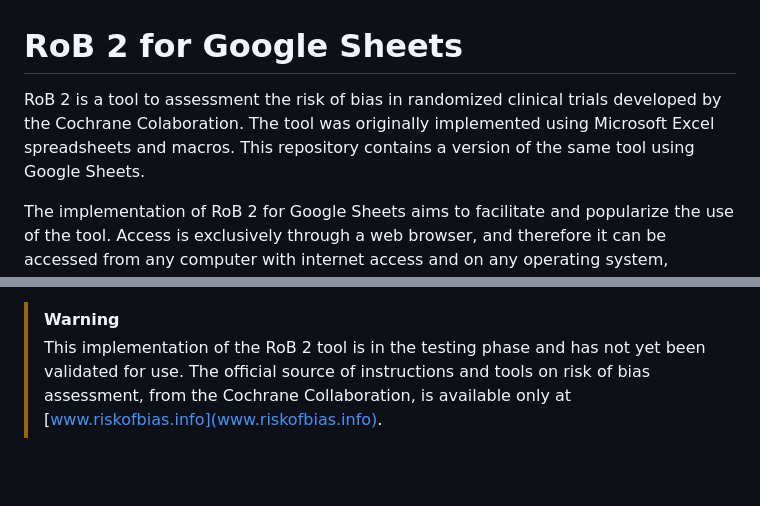
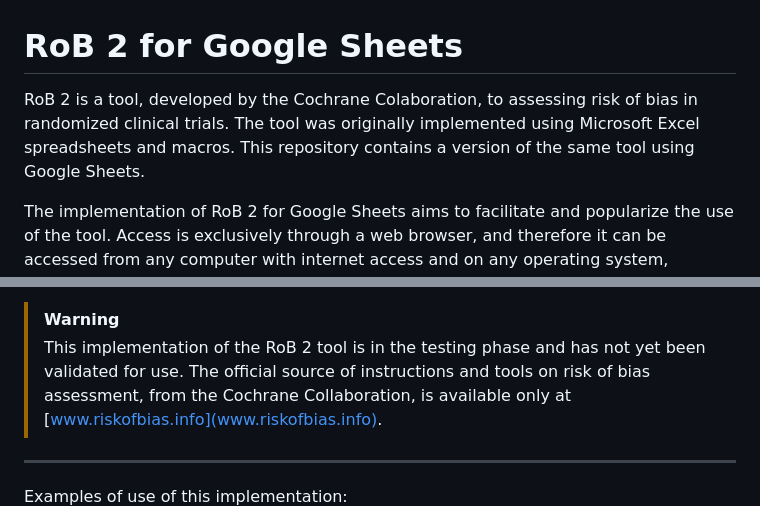
Before and after one commit to fabioTowers/rob_2_for_google_sheets, a Markdown page: README.md, 2 parts joined by grey strips. Drawn GitHub-style; blank space fills up the shorter version.

Commit message:
docs: small corrections on text

```diff
--- a/README.md
+++ b/README.md
@@ -1,6 +1,6 @@
 # RoB 2 for Google Sheets
 
-RoB 2 is a tool to assessment the risk of bias in randomized clinical trials developed by the Cochrane Colaboration. The tool was originally implemented using Microsoft Excel spreadsheets and macros. This repository contains a version of the same tool using Google Sheets.
+RoB 2 is a tool, developed by the Cochrane Colaboration, to assessing risk of bias in randomized clinical trials. The tool was originally implemented using Microsoft Excel spreadsheets and macros. This repository contains a version of the same tool using Google Sheets.
 
 The implementation of RoB 2 for Google Sheets aims to facilitate and popularize the use of the tool. Access is exclusively through a web browser, and therefore it can be accessed from any computer with internet access and on any operating system, avoiding version incompatibility issues. Sharing is done online and allows simultaneous editing by more than one user, in addition to being able to control who can have access and what type of access (read-only, edit, etc.).
 
@@ -9,6 +9,8 @@ This page will only describe information specific to the use of this particular
 > [!WARNING]
 > This implementation of the RoB 2 tool is in the testing phase and has not yet been validated for use. The official source of instructions and tools on risk of bias assessment, from the Cochrane Collaboration, is available only at [www.riskofbias.info](www.riskofbias.info).
 
+---
+Examples of use of this implementation:
 ![Print screen domain 1](images/print_screen_1.png)
 
 ![Print screen domain 5](images/print_screen_2.png)
```
Also changed, not shown: other parts of README.md (+2 -2 lines).
